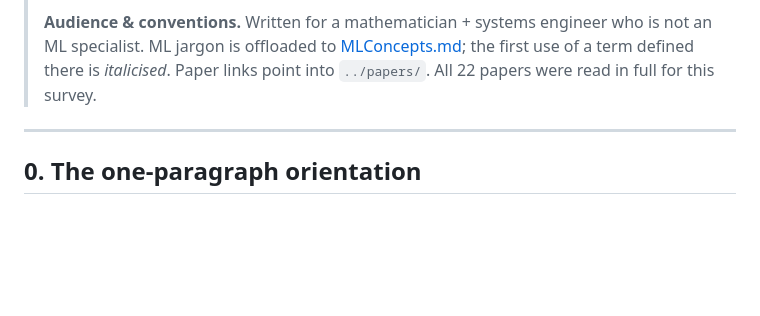
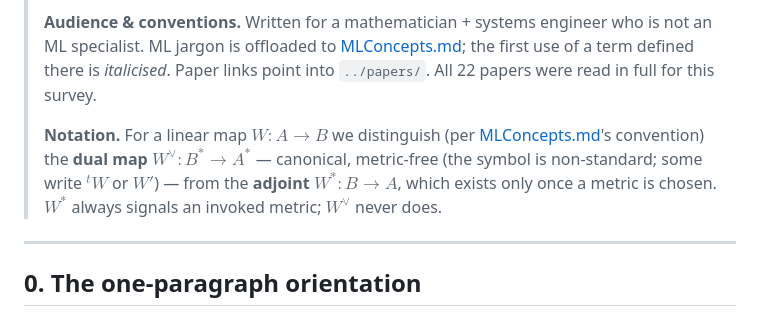
Before and after one commit to bjacob/interpretability, a Markdown page: literature/survey/01-landscape.md, the part around the change. Rendered like a GitHub page; blank space fills up the shorter version.

```diff
--- a/literature/survey/01-landscape.md
+++ b/literature/survey/01-landscape.md
@@ -10,6 +10,11 @@
 > ML specialist. ML jargon is offloaded to [MLConcepts.md](MLConcepts.md); the first use of
 > a term defined there is *italicised*. Paper links point into `../papers/`. All 22 papers
 > were read in full for this survey.
+>
+> **Notation.** For a linear map $W:A\to B$ we distinguish (per [MLConcepts.md](MLConcepts.md)'s
+> convention) the **dual map** $W^{\vee}:B^{*}\to A^{*}$ — canonical, metric-free (the symbol is
+> non-standard; some write ${}^{t}W$ or $W'$) — from the **adjoint** $W^{*}:B\to A$, which exists
+> only once a metric is chosen. $W^{*}$ always signals an invoked metric; $W^{\vee}$ never does.
 
 ---
 
```
Also changed, not shown: literature/survey/MLConcepts.md (+8 -4 lines).
